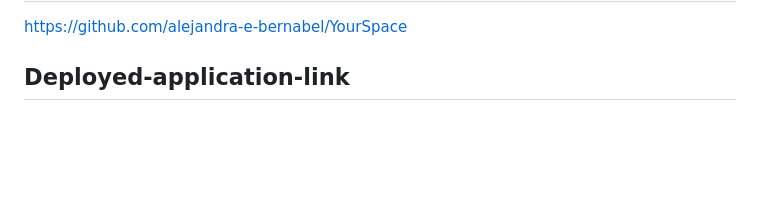
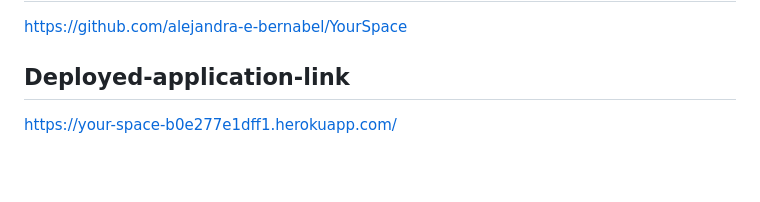
Before and after one commit to alejandra-e-bernabel/YourSpace, a Markdown page: README.md, the part around the change. Drawn GitHub-style; blank space fills up the shorter version.

```diff
--- a/README.md
+++ b/README.md
@@ -88,3 +88,4 @@ This Application was Made with the contributions of:
 https://github.com/alejandra-e-bernabel/YourSpace
 
 ## Deployed-application-link
+https://your-space-b0e277e1dff1.herokuapp.com/
```
